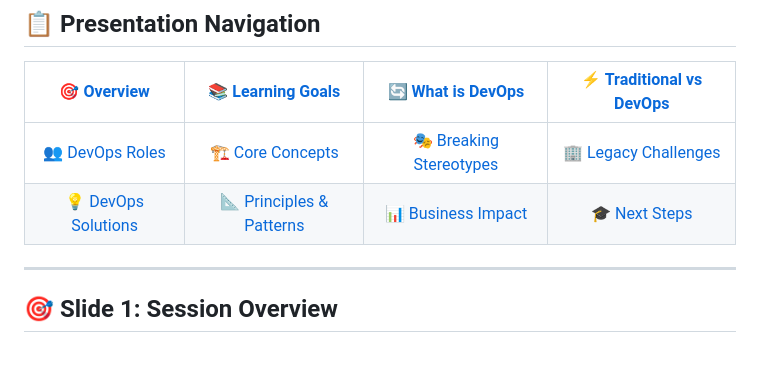
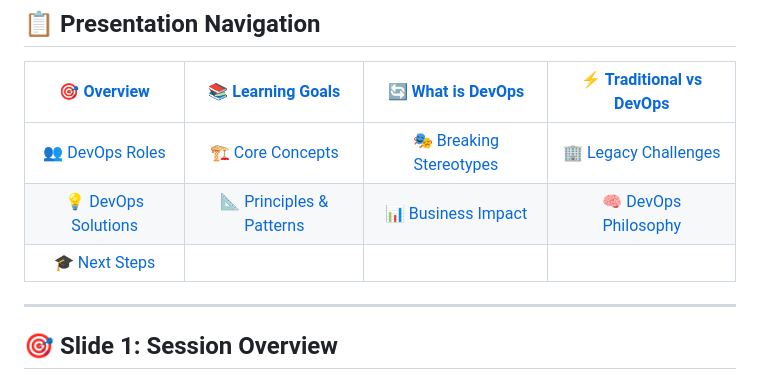
Before and after one commit to manikcloud/cloud-devops-learning-path, a Markdown page: Section-2-DevOps/Session-1_Introduction-to-DevOps/README.md, the part around one of its changes. Drawn GitHub-style; blank space fills up the shorter version.

```diff
--- a/Section-2-DevOps/Session-1_Introduction-to-DevOps/README.md
+++ b/Section-2-DevOps/Session-1_Introduction-to-DevOps/README.md
@@ -19,7 +19,8 @@
 | [🎯 Overview](#-slide-1-session-overview) | [📚 Learning Goals](#-slide-2-learning-objectives) | [🔄 What is DevOps](#-slide-3-what-is-devops) | [⚡ Traditional vs DevOps](#-slide-4-traditional-vs-devops) |
 |:---:|:---:|:---:|:---:|
 | [👥 DevOps Roles](#-slide-5-devops-roles--responsibilities) | [🏗️ Core Concepts](#-slide-6-devops-core-concepts) | [🎭 Breaking Stereotypes](#-slide-7-breaking-devops-stereotypes) | [🏢 Legacy Challenges](#-slide-8-legacy-system-challenges) |
-| [💡 DevOps Solutions](#-slide-9-devops-solutions) | [📐 Principles & Patterns](#-slide-10-devops-principles--patterns) | [📊 Business Impact](#-slide-11-business-impact--roi) | [🎓 Next Steps](#-slide-12-next-steps--takeaways) |
+| [💡 DevOps Solutions](#-slide-9-devops-solutions) | [📐 Principles & Patterns](#-slide-10-devops-principles--patterns) | [📊 Business Impact](#-slide-11-business-impact--roi) | [🧠 DevOps Philosophy](#-slide-12-devops-philosophy-not-a-tool) |
+| [🎓 Next Steps](#-slide-13-next-steps--takeaways) | | | |
 
 </div>
 
```
Also changed, not shown: other parts of Section-2-DevOps/Session-1_Introduction-to-DevOps/README.md (+121 -1 lines).
